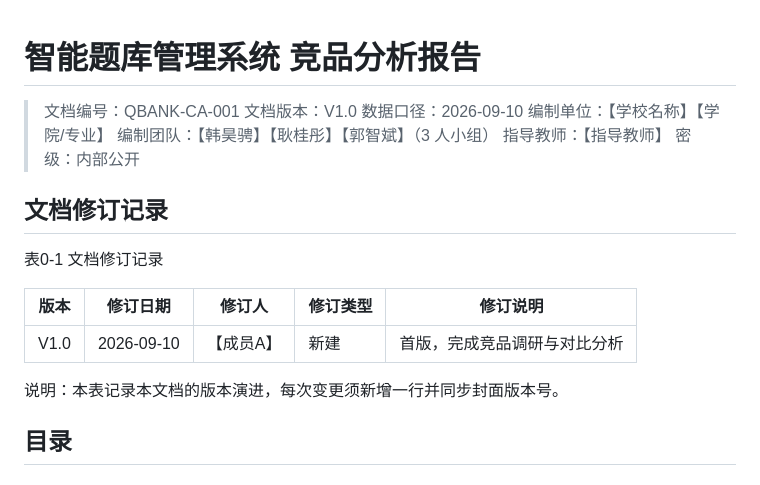
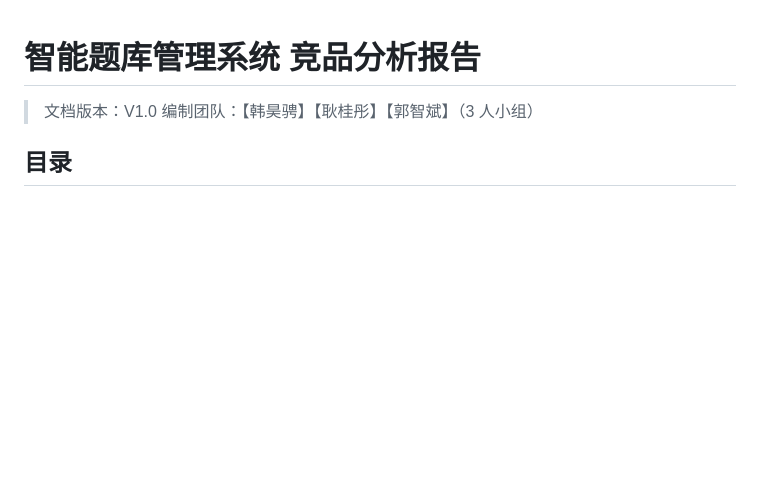
Before and after one commit to Han-Haocheng/IntelligentQuestionBank, a Markdown page: docs/05-竞品分析报告.md, the part around the change. Drawn GitHub-style; blank space fills up the shorter version.

Commit message:
docs: 精简竞品分析报告封面信息与修订记录

```diff
--- a/docs/05-竞品分析报告.md
+++ b/docs/05-竞品分析报告.md
@@ -1,24 +1,8 @@
 # 智能题库管理系统 竞品分析报告
 
-> 文档编号：QBANK-CA-001
 > 文档版本：V1.0
-> 数据口径：2026-09-10
-> 编制单位：【学校名称】【学院/专业】
 > 编制团队：【韩昊骋】【耿桂彤】【郭智斌】（3 人小组）
-> 指导教师：【指导教师】
-> 密级：内部公开
 
-<!--pagebreak-->
-
-## 文档修订记录
-
-表0-1 文档修订记录
-
-| 版本 | 修订日期 | 修订人 | 修订类型 | 修订说明 |
-| --- | --- | --- | --- | --- |
-| V1.0 | 2026-09-10 | 【成员A】 | 新建 | 首版，完成竞品调研与对比分析 |
-
-说明：本表记录本文档的版本演进，每次变更须新增一行并同步封面版本号。
 
 <!--pagebreak-->
 
```
